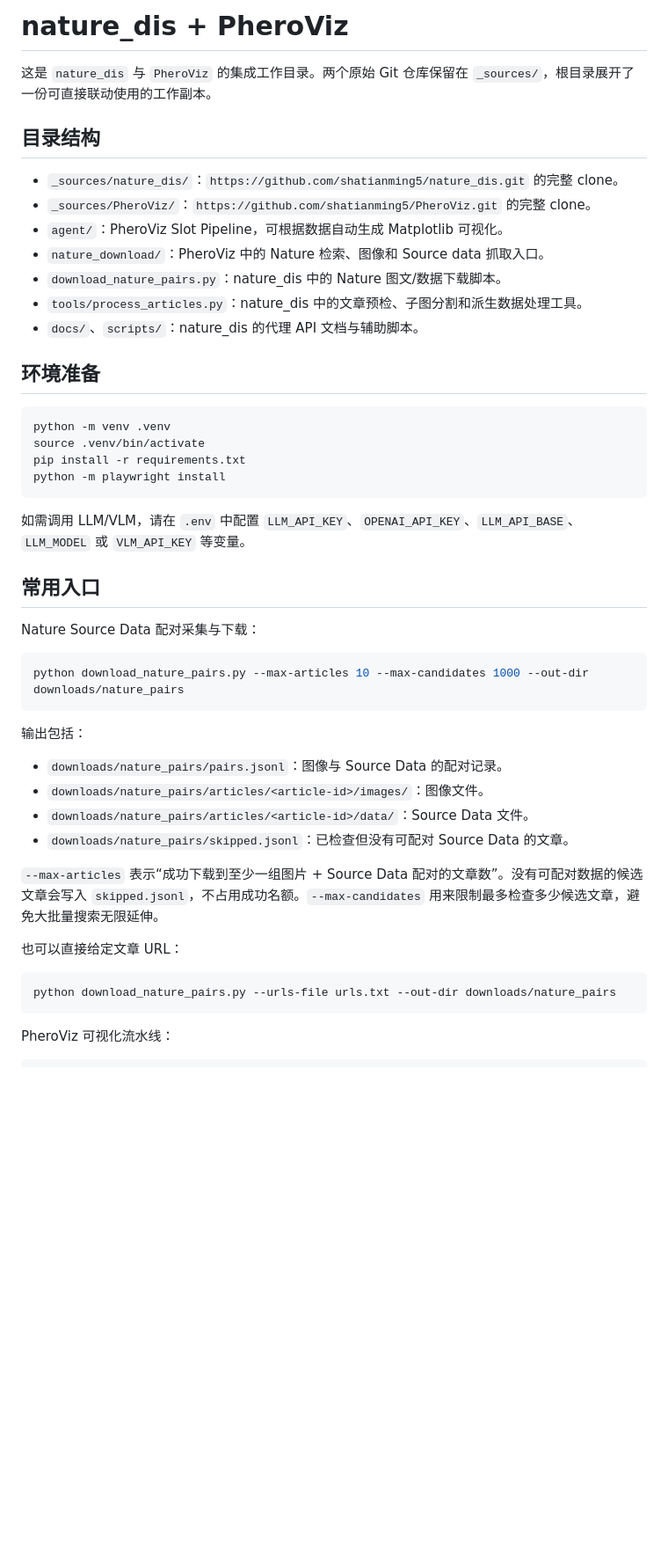
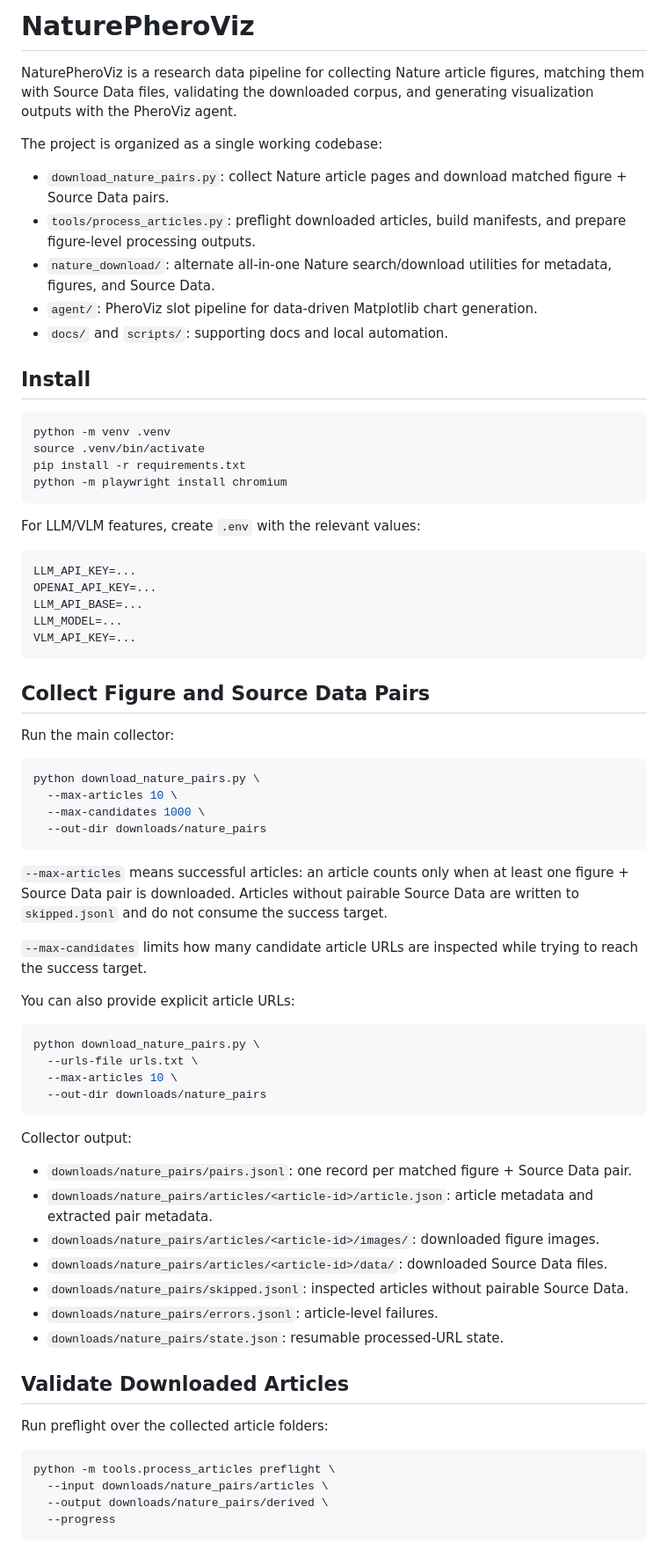
Before and after one commit to shatianming5/NaturePheroViz, a Markdown page: README.md, the part around one of its changes. Shown at 88% size. Drawn GitHub-style; blank space fills up the shorter version.

Commit message:
Rebrand project as NaturePheroViz

````diff
--- a/README.md
+++ b/README.md
@@ -1,49 +1,76 @@
-# nature_dis + PheroViz
+# NaturePheroViz
 
-这是 `nature_dis` 与 `PheroViz` 的集成工作目录。两个原始 Git 仓库保留在 `_sources/`，根目录展开了一份可直接联动使用的工作副本。
+NaturePheroViz is a research data pipeline for collecting Nature article figures, matching them with Source Data files, validating the downloaded corpus, and generating visualization outputs with the PheroViz agent.
 
-## 目录结构
+The project is organized as a single working codebase:
 
-- `_sources/nature_dis/`：`https://github.com/shatianming5/nature_dis.git` 的完整 clone。
-- `_sources/PheroViz/`：`https://github.com/shatianming5/PheroViz.git` 的完整 clone。
-- `agent/`：PheroViz Slot Pipeline，可根据数据自动生成 Matplotlib 可视化。
-- `nature_download/`：PheroViz 中的 Nature 检索、图像和 Source data 抓取入口。
-- `download_nature_pairs.py`：nature_dis 中的 Nature 图文/数据下载脚本。
-- `tools/process_articles.py`：nature_dis 中的文章预检、子图分割和派生数据处理工具。
-- `docs/`、`scripts/`：nature_dis 的代理 API 文档与辅助脚本。
+- `download_nature_pairs.py`: collect Nature article pages and download matched figure + Source Data pairs.
+- `tools/process_articles.py`: preflight downloaded articles, build manifests, and prepare figure-level processing outputs.
+- `nature_download/`: alternate all-in-one Nature search/download utilities for metadata, figures, and Source Data.
+- `agent/`: PheroViz slot pipeline for data-driven Matplotlib chart generation.
+- `docs/` and `scripts/`: supporting docs and local automation.
 
-## 环境准备
+## Install
 
 ```bash
 python -m venv .venv
 source .venv/bin/activate
 pip install -r requirements.txt
-python -m playwright install
+python -m playwright install chromium
 ```
 
-如需调用 LLM/VLM，请在 `.env` 中配置 `LLM_API_KEY`、`OPENAI_API_KEY`、`LLM_API_BASE`、`LLM_MODEL` 或 `VLM_API_KEY` 等变量。
-
-## 常用入口
-
-Nature Source Data 配对采集与下载：
+For LLM/VLM features, create `.env` with the relevant values:
 
 ```bash
-python download_nature_pairs.py --max-articles 10 --max-candidates 1000 --out-dir downloads/nature_pairs
+LLM_API_KEY=...
+OPENAI_API_KEY=...
+LLM_API_BASE=...
+LLM_MODEL=...
+VLM_API_KEY=...
 ```
 
-输出包括：
+## Collect Figure and Source Data Pairs
 
-- `downloads/nature_pairs/pairs.jsonl`：图像与 Source Data 的配对记录。
-- `downloads/nature_pairs/articles/<article-id>/images/`：图像文件。
-- `downloads/nature_pairs/articles/<article-id>/data/`：Source Data 文件。
-- `downloads/nature_pairs/skipped.jsonl`：已检查但没有可配对 Source Data 的文章。
-
-`--max-articles` 表示“成功下载到至少一组图片 + Source Data 配对的文章数”。没有可配对数据的候选文章会写入 `skipped.jsonl`，不占用成功名额。`--max-candidates` 用来限制最多检查多少候选文章，避免大批量搜索无限延伸。
-
-也可以直接给定文章 URL：
+Run the main collector:
 
 ```bash
-python download_nature_pairs.py --urls-file urls.txt --out-dir downloads/nature_pairs
+python download_nature_pairs.py \
+  --max-articles 10 \
+  --max-candidates 1000 \
+  --out-dir downloads/nature_pairs
 ```
 
-PheroViz 可视化流水线：
+`--max-articles` means successful articles: an article counts only when at least one figure + Source Data pair is downloaded. Articles without pairable Source Data are written to `skipped.jsonl` and do not consume the success target.
+
+`--max-candidates` limits how many candidate article URLs are inspected while trying to reach the success target.
+
+You can also provide explicit article URLs:
+
+```bash
+python download_nature_pairs.py \
+  --urls-file urls.txt \
+  --max-articles 10 \
+  --out-dir downloads/nature_pairs
+```
+
+Collector output:
+
+- `downloads/nature_pairs/pairs.jsonl`: one record per matched figure + Source Data pair.
+- `downloads/nature_pairs/articles/<article-id>/article.json`: article metadata and extracted pair metadata.
+- `downloads/nature_pairs/articles/<article-id>/images/`: downloaded figure images.
+- `downloads/nature_pairs/articles/<article-id>/data/`: downloaded Source Data files.
+- `downloads/nature_pairs/skipped.jsonl`: inspected articles without pairable Source Data.
+- `downloads/nature_pairs/errors.jsonl`: article-level failures.
+- `downloads/nature_pairs/state.json`: resumable processed-URL state.
+
+## Validate Downloaded Articles
+
+Run preflight over the collected article folders:
+
+```bash
+python -m tools.process_articles preflight \
+  --input downloads/nature_pairs/articles \
+  --output downloads/nature_pairs/derived \
+  --progress
+```
+
````
Also changed, not shown: other parts of README.md (+49 -31 lines).
